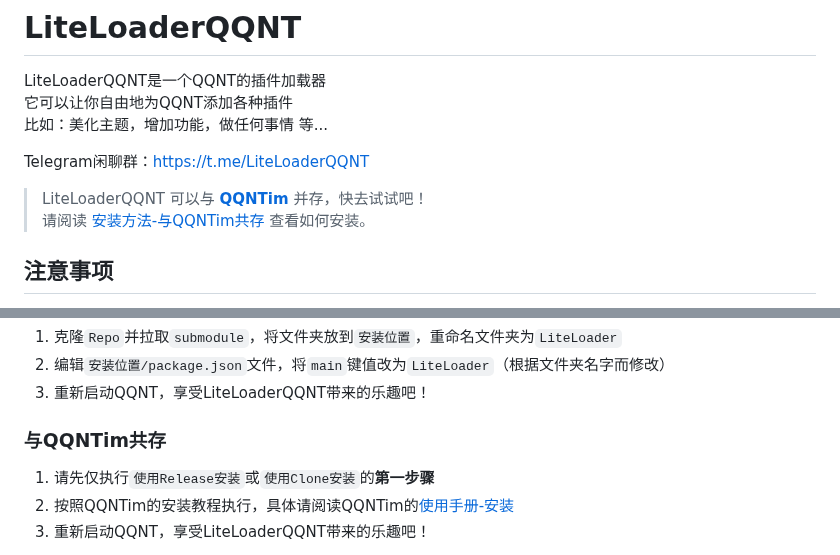
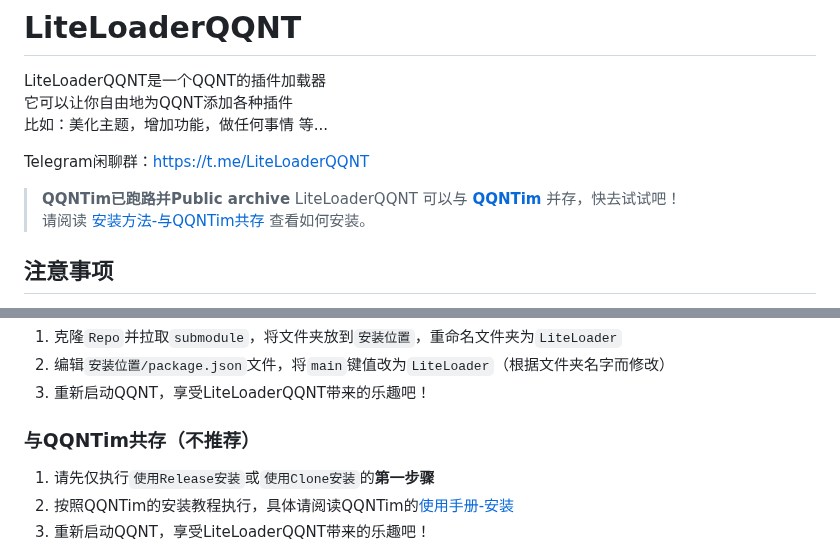
Before and after one commit to LiteLoaderQQNT/LiteLoaderQQNT, a Markdown page: README.md, 2 parts joined by grey strips. Rendered like a GitHub page.

```diff
--- a/README.md
+++ b/README.md
@@ -6,6 +6,7 @@ LiteLoaderQQNT是一个QQNT的插件加载器
 
 Telegram闲聊群：https://t.me/LiteLoaderQQNT
 
+> **QQNTim已跑路并Public archive**
 > LiteLoaderQQNT 可以与 **[QQNTim](https://github.com/Flysoft-Studio/QQNTim)** 并存，快去试试吧！
 > 请阅读 [安装方法-与QQNTim共存]() 查看如何安装。
 
@@ -44,7 +45,7 @@ Telegram闲聊群：https://t.me/LiteLoaderQQNT
 2. 编辑`安装位置/package.json`文件，将`main`键值改为`LiteLoader`（根据文件夹名字而修改）
 3. 重新启动QQNT，享受LiteLoaderQQNT带来的乐趣吧！
 
-### 与QQNTim共存
+### 与QQNTim共存（不推荐）
 
 1. 请先仅执行`使用Release安装`或`使用Clone安装`的**第一步骤**
 2. 按照QQNTim的安装教程执行，具体请阅读QQNTim的[使用手册-安装](https://github.com/Flysoft-Studio/QQNTim/blob/dev/MANUAL.md#安装)
```
